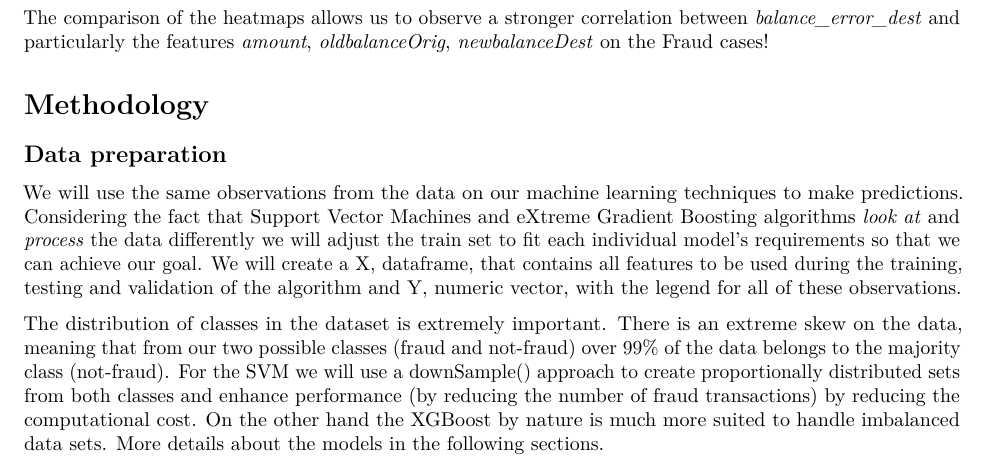
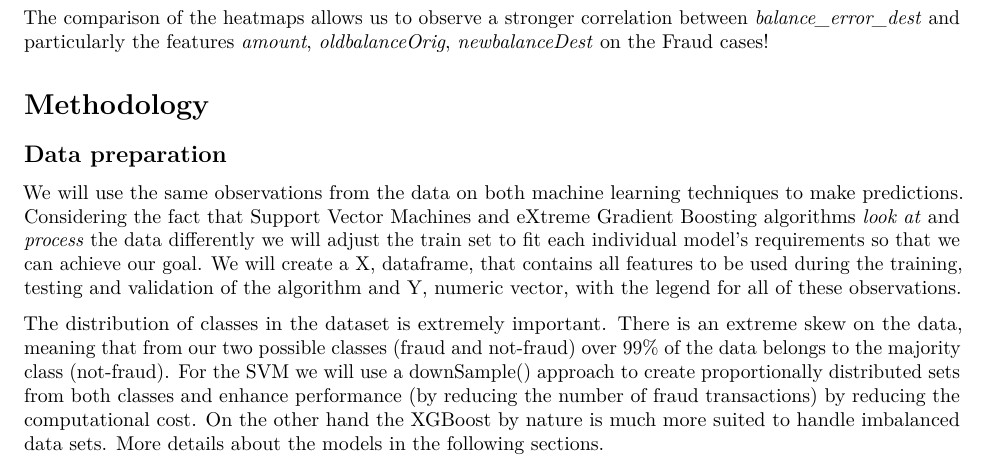
Before and after one commit to wernerdassuncao/Capstone_HarvardX, an R Markdown document (Capstone_final.Rmd): part of page 9 of 16, cut so that both start at the same text. Rendered offline with R 4.5, knitr and Pandoc, then LaTeX, with nearby package versions; some code elsewhere in the file could not run offline.

Commit message:
new version

```diff
--- a/Capstone_final.Rmd
+++ b/Capstone_final.Rmd
@@ -616,7 +616,7 @@ The comparison of the heatmaps allows us to observe a stronger correlation betwe
 
 ## Data preparation
 
-We will use the same observations from the data on our machine learning techniques to make predictions. Considering the fact that Support Vector Machines and eXtreme Gradient Boosting algorithms *look at* and *process* the data differently we will adjust the train set to fit each individual model's requirements so that we can achieve our goal.  We will create a X, dataframe, that contains all features to be used during the training, testing and validation of the algorithm and Y, numeric vector, with the legend for all of these observations.
+We will use the same observations from the data on both machine learning techniques to make predictions. Considering the fact that Support Vector Machines and eXtreme Gradient Boosting algorithms *look at* and *process* the data differently we will adjust the train set to fit each individual model's requirements so that we can achieve our goal.  We will create a X, dataframe, that contains all features to be used during the training, testing and validation of the algorithm and Y, numeric vector, with the legend for all of these observations.
 
 The distribution of classes in the dataset is extremely important. There is an extreme skew on the data, meaning that from our two possible classes (fraud and not-fraud) over 99% of the data belongs to the majority class (not-fraud). For the SVM we will use a downSample() approach to create proportionally distributed sets from both classes and enhance performance (by reducing the number of fraud transactions) by reducing the computational cost. On the other hand the XGBoost by nature is much more suited to handle imbalanced data sets. More details about the models in the following sections.
 
```
